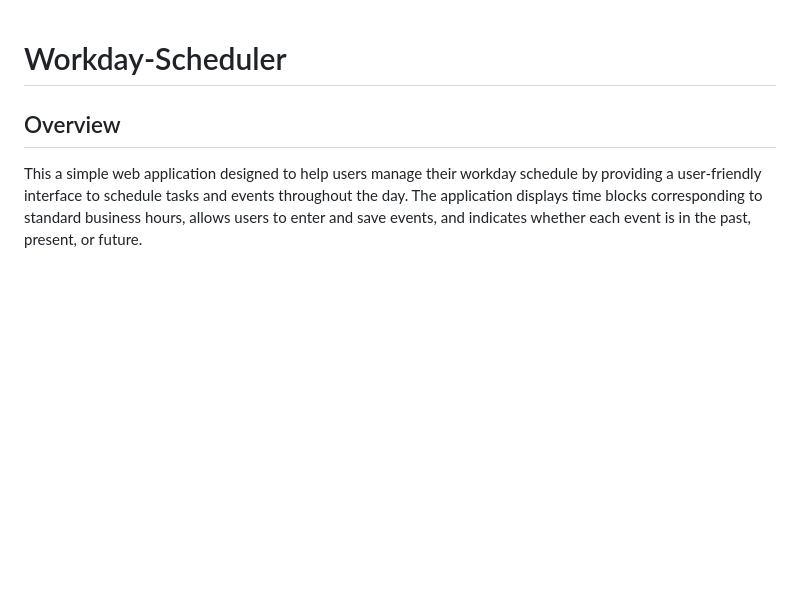
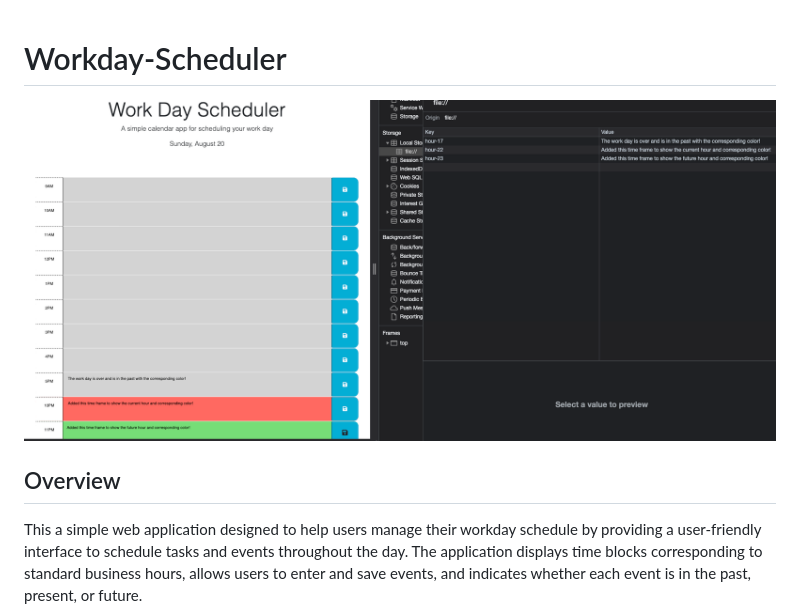
Before and after one commit to IsaacOnGH/Workday-Scheduler, a Markdown page: README.md, the part around the change. Drawn GitHub-style; pictures changed too: Assets/Workday-Scheduler-Image.png (added); blank space fills up the shorter version.

Commit message:
Adding an image of the application in use, showing past/present/futre times, and local storage

```diff
--- a/README.md
+++ b/README.md
@@ -1,4 +1,6 @@
 # Workday-Scheduler
+
+![Workday-Scheduler Use and Storage](./Assets/Workday-Scheduler-Image.png)
 
 ## Overview
 
```
